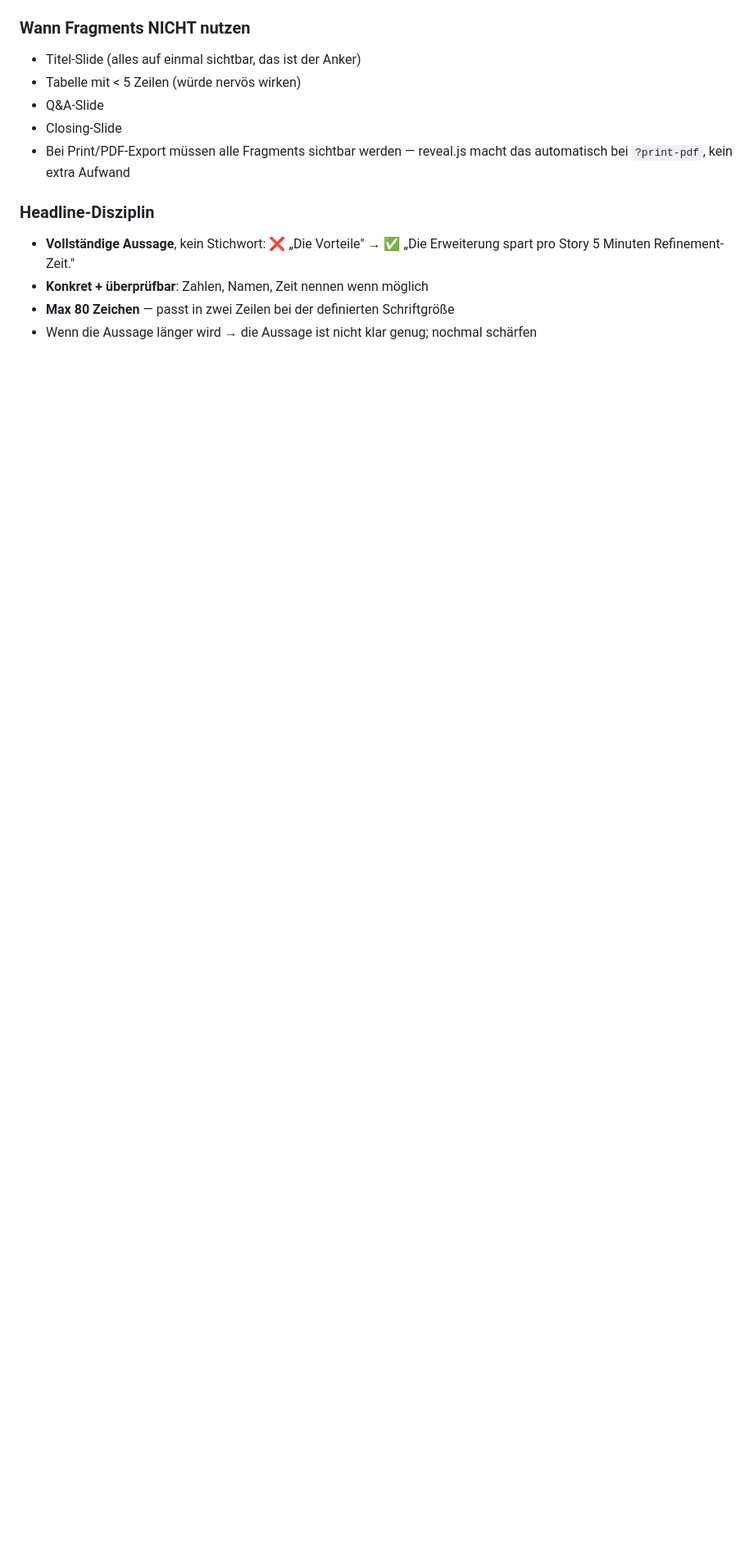
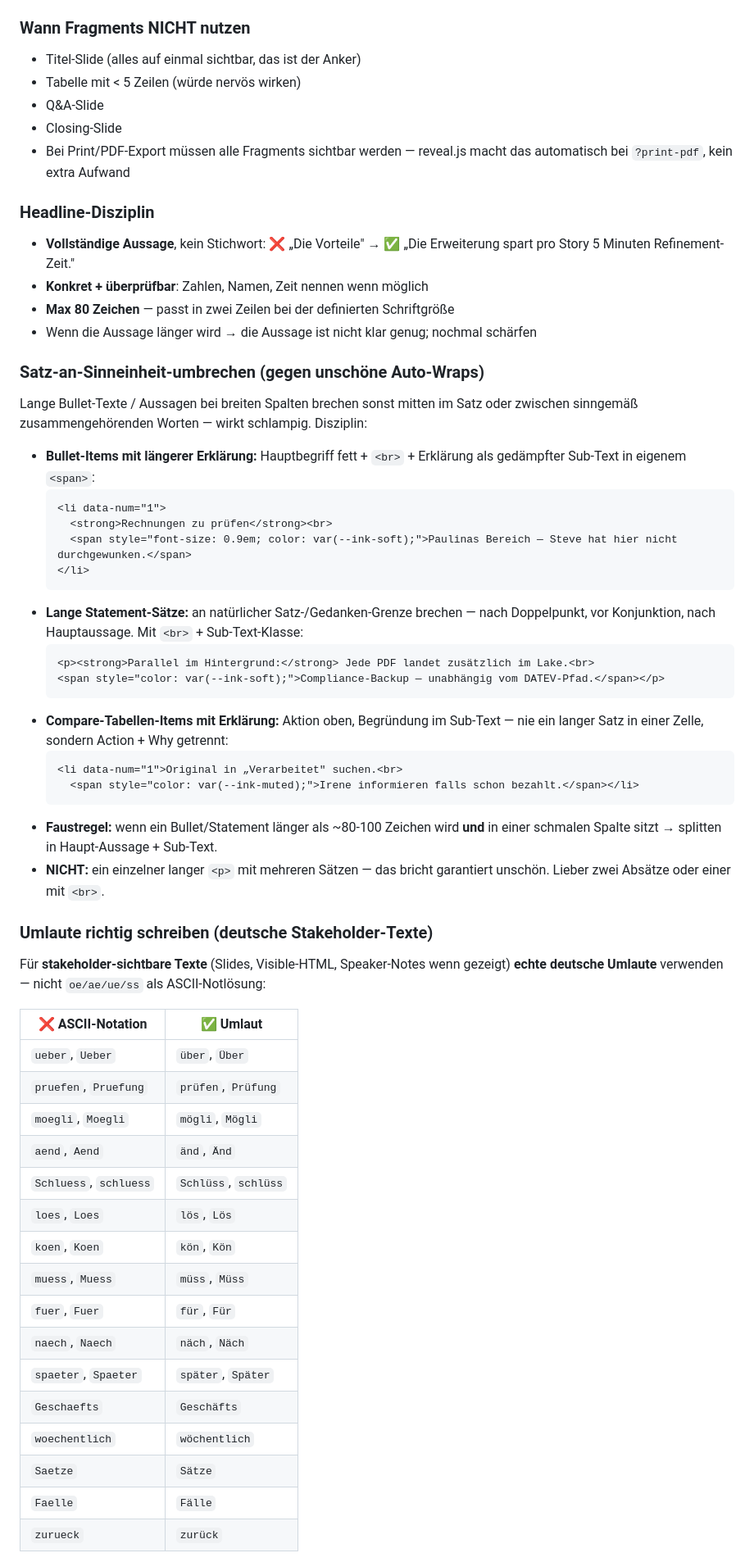
Before and after one commit to Jakob243978/Schaltzentrale, a Markdown page: skills_sources/reveal-presentation/SKILL.md, the part around one of its changes. Shown at 82% size. Rendered like a GitHub page; blank space fills up the shorter version.

Commit message:
reveal-presentation skill: 'Satz-an-Sinneinheit-umbrechen' + 'Umlaute richtig schreiben' Disziplin-Sektionen ergaenzt (Lessons aus BeyerImmo-Onboarding-HTML 27.05.)

````diff
--- a/skills_sources/reveal-presentation/SKILL.md
+++ b/skills_sources/reveal-presentation/SKILL.md
@@ -129,3 +129,51 @@ Use `S` to open the speaker view (notes + next-slide preview).
 - **Konkret + überprüfbar**: Zahlen, Namen, Zeit nennen wenn möglich
 - **Max 80 Zeichen** — passt in zwei Zeilen bei der definierten Schriftgröße
 - Wenn die Aussage länger wird → die Aussage ist nicht klar genug; nochmal schärfen
+
+### Satz-an-Sinneinheit-umbrechen (gegen unschöne Auto-Wraps)
+
+Lange Bullet-Texte / Aussagen bei breiten Spalten brechen sonst mitten im Satz oder zwischen sinngemäß zusammengehörenden Worten — wirkt schlampig. Disziplin:
+
+- **Bullet-Items mit längerer Erklärung:** Hauptbegriff fett + `<br>` + Erklärung als gedämpfter Sub-Text in eigenem `<span>`:
+  ```html
+  <li data-num="1">
+    <strong>Rechnungen zu prüfen</strong><br>
+    <span style="font-size: 0.9em; color: var(--ink-soft);">Paulinas Bereich — Steve hat hier nicht durchgewunken.</span>
+  </li>
+  ```
+- **Lange Statement-Sätze:** an natürlicher Satz-/Gedanken-Grenze brechen — nach Doppelpunkt, vor Konjunktion, nach Hauptaussage. Mit `<br>` + Sub-Text-Klasse:
+  ```html
+  <p><strong>Parallel im Hintergrund:</strong> Jede PDF landet zusätzlich im Lake.<br>
+  <span style="color: var(--ink-soft);">Compliance-Backup — unabhängig vom DATEV-Pfad.</span></p>
+  ```
+- **Compare-Tabellen-Items mit Erklärung:** Aktion oben, Begründung im Sub-Text — nie ein langer Satz in einer Zelle, sondern Action + Why getrennt:
+  ```html
+  <li data-num="1">Original in „Verarbeitet" suchen.<br>
+    <span style="color: var(--ink-muted);">Irene informieren falls schon bezahlt.</span></li>
+  ```
+- **Faustregel:** wenn ein Bullet/Statement länger als ~80-100 Zeichen wird **und** in einer schmalen Spalte sitzt → splitten in Haupt-Aussage + Sub-Text.
+- **NICHT:** ein einzelner langer `<p>` mit mehreren Sätzen — das bricht garantiert unschön. Lieber zwei Absätze oder einer mit `<br>`.
+
+### Umlaute richtig schreiben (deutsche Stakeholder-Texte)
+
+Für **stakeholder-sichtbare Texte** (Slides, Visible-HTML, Speaker-Notes wenn gezeigt) **echte deutsche Umlaute** verwenden — nicht `oe/ae/ue/ss` als ASCII-Notlösung:
+
+| ❌ ASCII-Notation | ✅ Umlaut |
+|---|---|
+| `ueber`, `Ueber` | `über`, `Über` |
+| `pruefen`, `Pruefung` | `prüfen`, `Prüfung` |
+| `moegli`, `Moegli` | `mögli`, `Mögli` |
+| `aend`, `Aend` | `änd`, `Änd` |
+| `Schluess`, `schluess` | `Schlüss`, `schlüss` |
+| `loes`, `Loes` | `lös`, `Lös` |
+| `koen`, `Koen` | `kön`, `Kön` |
+| `muess`, `Muess` | `müss`, `Müss` |
+| `fuer`, `Fuer` | `für`, `Für` |
+| `naech`, `Naech` | `näch`, `Näch` |
+| `spaeter`, `Spaeter` | `später`, `Später` |
+| `Geschaefts` | `Geschäfts` |
+| `woechentlich` | `wöchentlich` |
+| `Saetze` | `Sätze` |
+| `Faelle` | `Fälle` |
+| `zurueck` | `zurück` |
+
````
Also changed, not shown: other parts of skills_sources/reveal-presentation/SKILL.md (+12 -0 lines).
